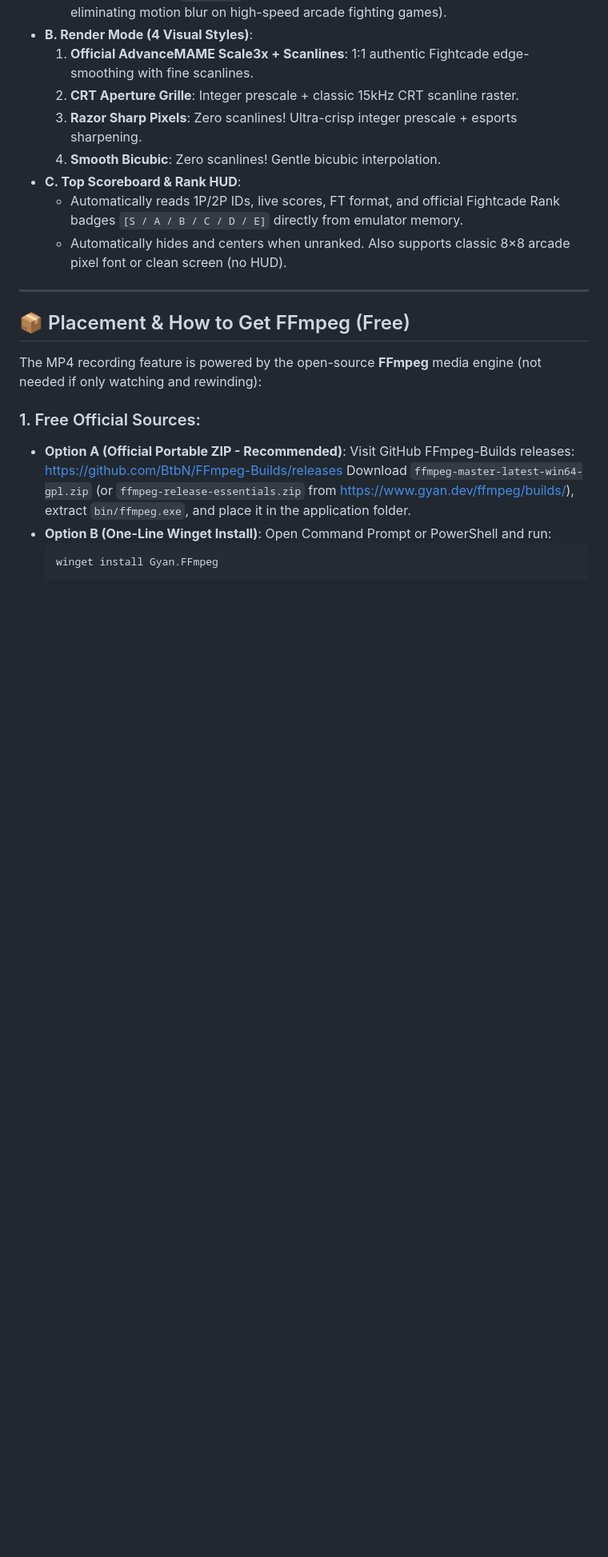
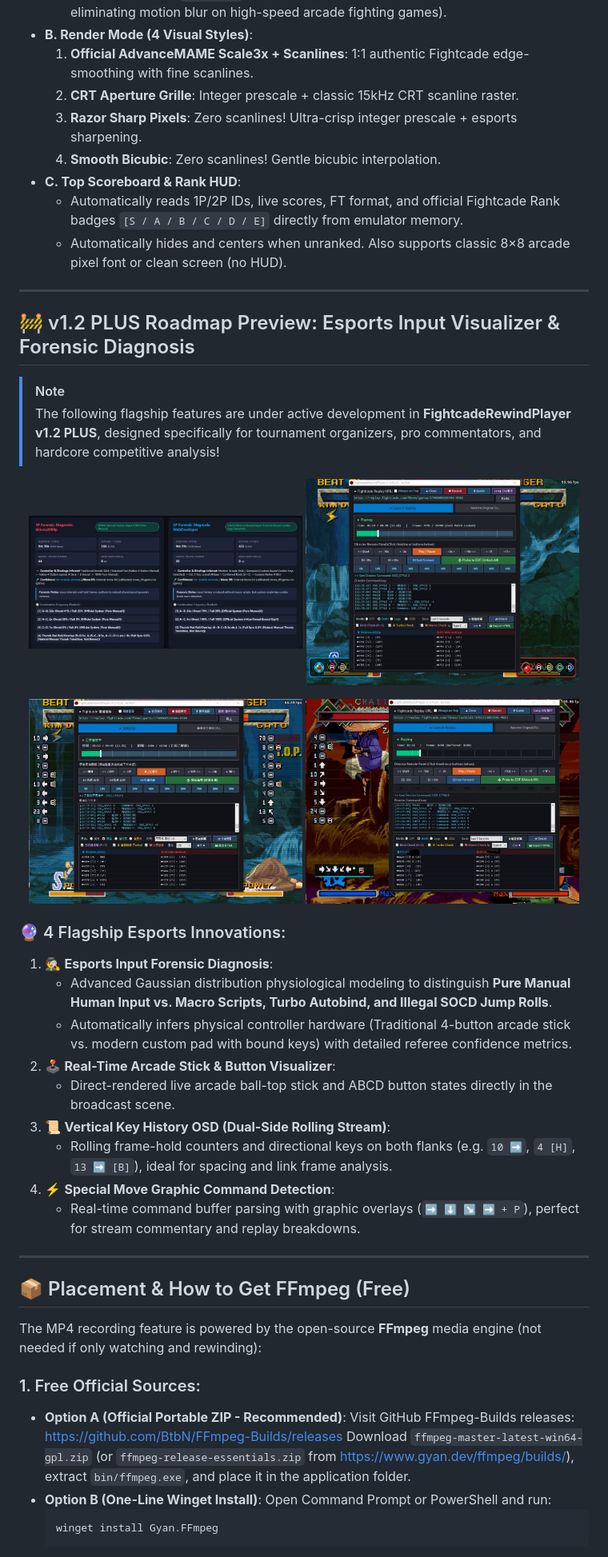
Before and after one commit to Kimwu2000p/FightcadeRewindPlayer, a Markdown page: README_EN.md, the part around the change. Shown at 80% size. Rendered like a GitHub page; pictures changed too: assets/v1.2_preview_forensic.jpg (added), assets/v1.2_preview_move_overlay.jpg (added), assets/v1.2_preview_stick_hud.jpg (added); blank space fills up the shorter version.

```diff
--- a/README_EN.md
+++ b/README_EN.md
@@ -64,6 +64,33 @@ Export any highlight clip (custom start/end seconds) or full match to high-quali
 * **C. Top Scoreboard & Rank HUD**:
   - Automatically reads 1P/2P IDs, live scores, FT format, and official Fightcade Rank badges `[S / A / B / C / D / E]` directly from emulator memory.
   - Automatically hides and centers when unranked. Also supports classic 8×8 arcade pixel font or clean screen (no HUD).
+
+---
+
+## 🚧 v1.2 PLUS Roadmap Preview: Esports Input Visualizer & Forensic Diagnosis
+
+> [!NOTE]
+> The following flagship features are under active development in **FightcadeRewindPlayer v1.2 PLUS**, designed specifically for tournament organizers, pro commentators, and hardcore competitive analysis!
+
+<p align="center">
+  <img src="assets/v1.2_preview_forensic.jpg" alt="Input Forensic Diagnosis Report" width="48%" />
+  <img src="assets/v1.2_preview_stick_hud.jpg" alt="Arcade Stick & Button Visualizer" width="48%" />
+</p>
+<p align="center">
+  <img src="assets/v1.2_preview_vertical_osd.jpg" alt="Vertical Input History OSD" width="48%" />
+  <img src="assets/v1.2_preview_move_overlay.jpg" alt="Special Move Command Display" width="48%" />
+</p>
+
+### 🔮 4 Flagship Esports Innovations:
+1. 🕵️ **Esports Input Forensic Diagnosis**:
+   - Advanced Gaussian distribution physiological modeling to distinguish **Pure Manual Human Input vs. Macro Scripts, Turbo Autobind, and Illegal SOCD Jump Rolls**.
+   - Automatically infers physical controller hardware (Traditional 4-button arcade stick vs. modern custom pad with bound keys) with detailed referee confidence metrics.
+2. 🕹️ **Real-Time Arcade Stick & Button Visualizer**:
+   - Direct-rendered live arcade ball-top stick and ABCD button states directly in the broadcast scene.
+3. 📜 **Vertical Key History OSD (Dual-Side Rolling Stream)**:
+   - Rolling frame-hold counters and directional keys on both flanks (e.g. `10 ➡`, `4 [H]`, `13 ➡ [B]`), ideal for spacing and link frame analysis.
+4. ⚡ **Special Move Graphic Command Detection**:
+   - Real-time command buffer parsing with graphic overlays (`➡ ⬇ ↘ ➡ + P`), perfect for stream commentary and replay breakdowns.
 
 ---
 
```
Also changed, not shown: README.md (+27 -0 lines).
